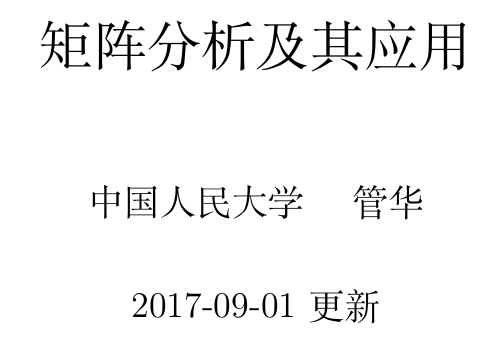
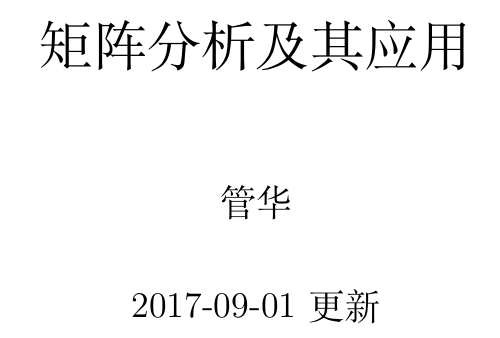
Before and after one commit to GH1995/matrix, a LaTeX book (main.tex): part of page 1 of 36, cut so that both start at the same text. Compiled offline with XeLaTeX.

Commit message:
for backup

```diff
--- a/main.tex
+++ b/main.tex
@@ -7,7 +7,7 @@
 % \includeonly{content/chapter2}
 
 \title{矩阵分析及其应用}
-\author{中国人民大学 \quad 管华}
+\author{管华}
 \date{\today 更新}
 
 \begin{document}
```
